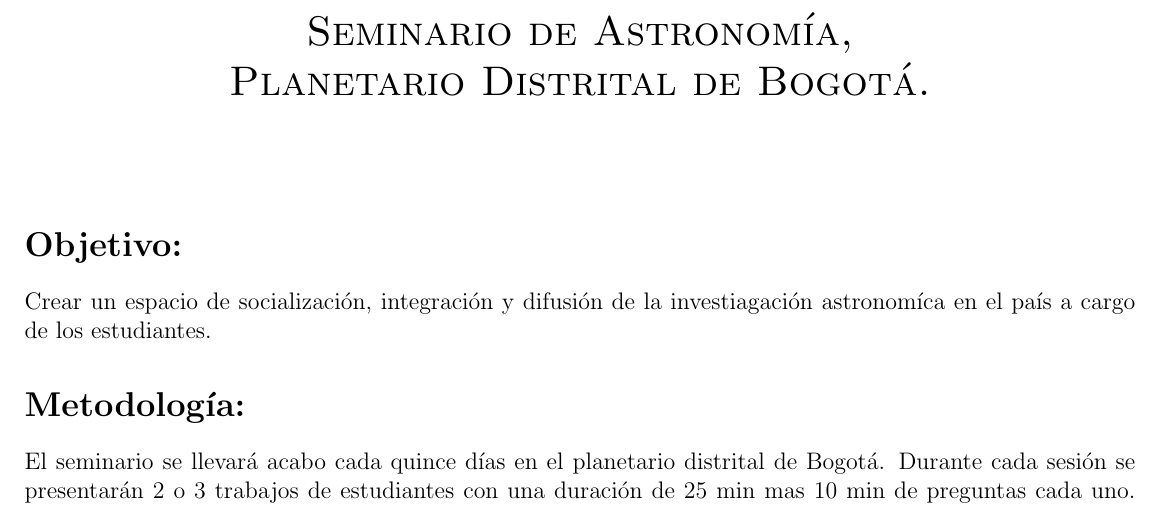
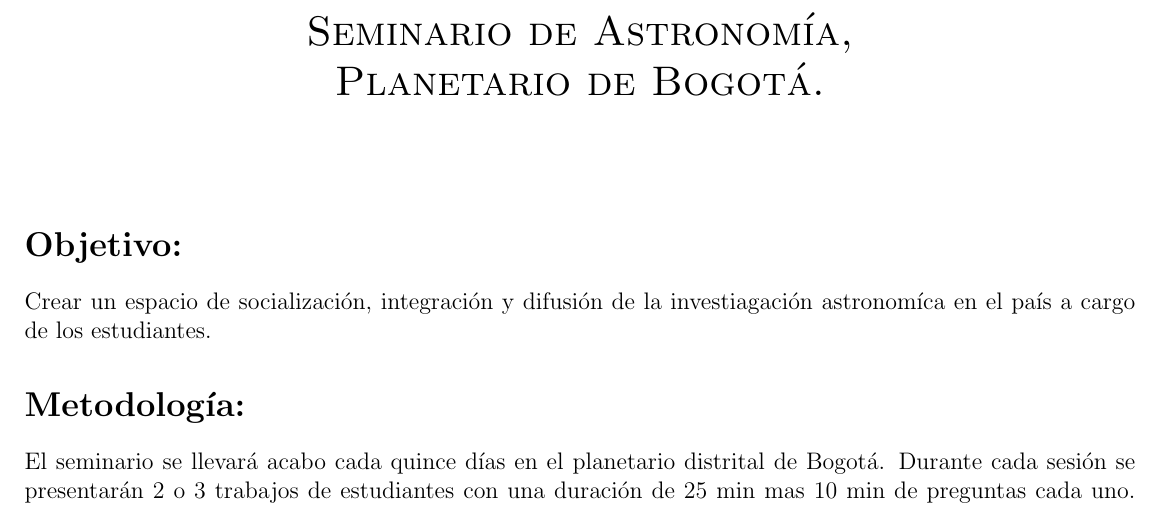
Before and after one commit to jngaravitoc/SeminarioPlanetario, a LaTeX document (propuesta.tex): part of the page, cut so that both start at the same text. Compiled offline with pdfLaTeX.

Commit message:
minor changes

```diff
--- a/propuesta.tex
+++ b/propuesta.tex
@@ -1,7 +1,7 @@
 \documentclass[12pt]{article}
 \usepackage[margin=1.0cm]{geometry}
 
-\title{\textsc{Seminario de Astronom\'ia,\\ Planetario Distrital de Bogot\'a.}}
+\title{\textsc{Seminario de Astronom\'ia,\\ Planetario de Bogot\'a.}}
 
 \begin{document}
 \date{}
```
Also changed, not shown: propuesta.pdf.
